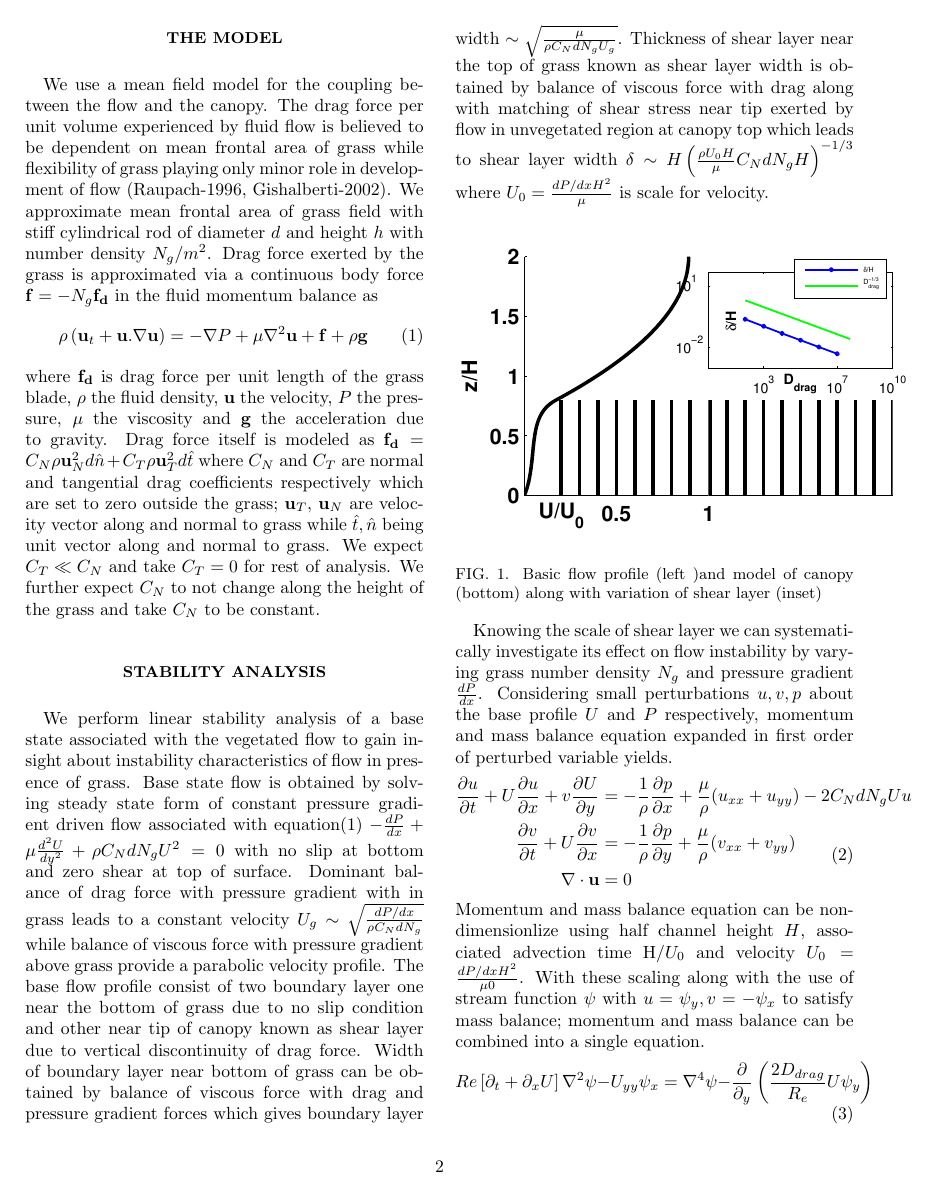
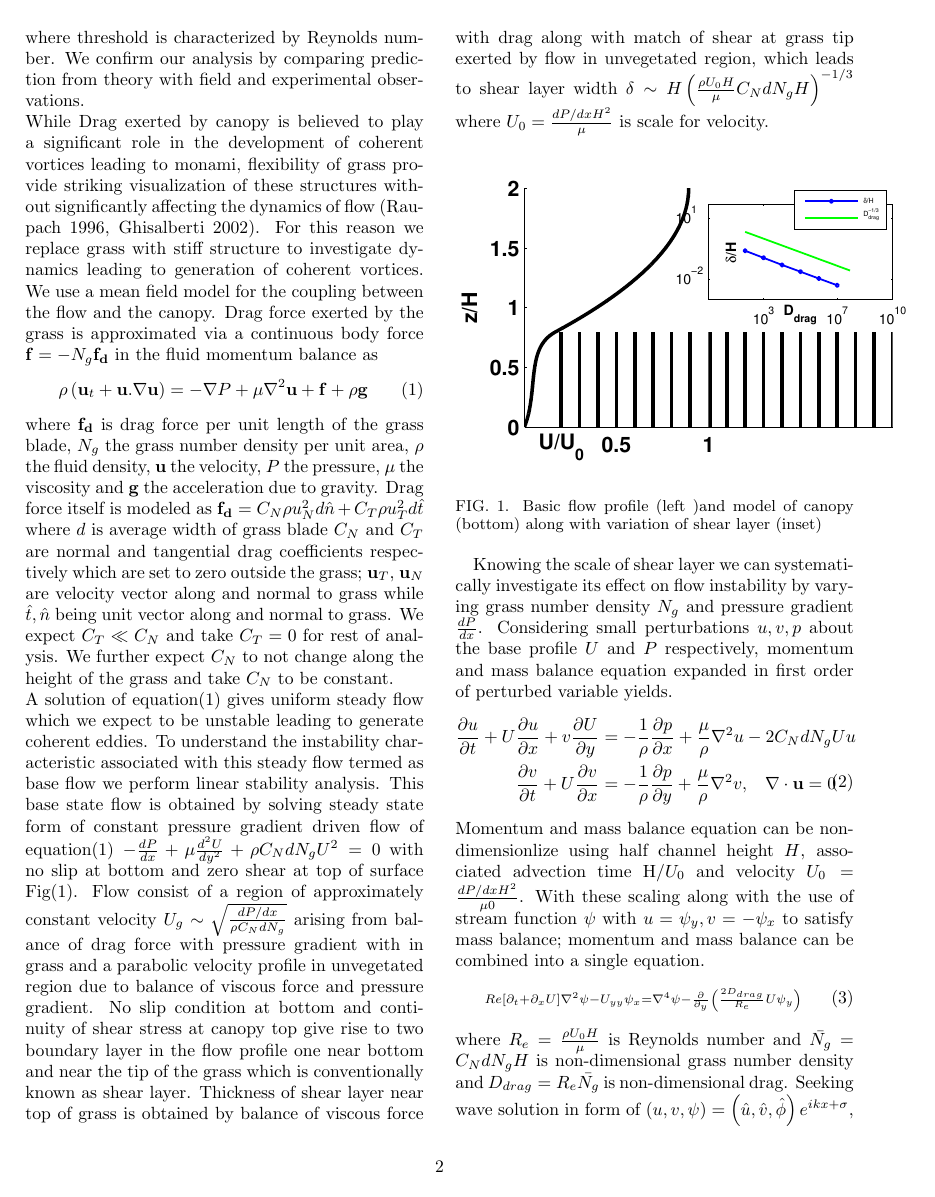
Before and after one commit to shreyasmandre/swayings-on-weed, a LaTeX paper (Paper/grass.tex): page 2 of 3. Compiled offline with pdfLaTeX; an older LaTeX class or package is replaced by its successor.

Commit message:
updated-Jan17

```diff
--- a/Paper/grass.tex
+++ b/Paper/grass.tex
@@ -96,7 +96,12 @@ characterized by Reynolds number. We confirm our analysis by comparing predictio
-\section{The model}
-We use a mean field model for the coupling between the flow and the canopy. The drag force per unit volume experienced by fluid flow is believed to be dependent on
-mean frontal area of grass while flexibility of grass playing only minor role in development of flow (Raupach-1996, Gishalberti-2002).
-We approximate mean frontal area of grass field with stiff cylindrical rod of diameter $d$ and height $h$ with number density $N_g/m^2$.
+%\section{The model}
+%Monami is believed to be response to strong oscillations of flow in streamwise velocity associated with coherent vortices.
+\newline
+While Drag exerted by canopy is believed to play
+a significant role in the development of coherent vortices leading to monami, flexibility of grass provide striking visualization of these structures without significantly affecting the
+dynamics of flow (Raupach 1996, Ghisalberti 2002). For this reason we replace grass with stiff structure to investigate dynamics leading to generation of
+coherent vortices. We use a mean field model for the coupling between the flow and the canopy.
+%The drag force per unit volume experienced by fluid flow is believed to be dependent on
+%mean frontal area of grass. We approximate mean frontal area of grass field of height $h$ with $dN_g/m^2$. Where $d$ is average width of grass and $N_g$ the grass number density per unit area
 Drag force exerted by the grass is approximated via a continuous body force $\mathbf{f}=-N_g\mathbf{f_d}$ in the fluid momentum balance as
 %We propose a fully coupled model in order to comprehend dynamics of canopy and fluid flow, drag force excerted by grasses is
 %taken as an additional body force in momentum equation of fluid. We approximate presence of grass via continuous field whose shape at any location is approximated as averaged
@@ -108,53 +113,40 @@ Drag force exerted by the grass is approximated via a continuous body force $\ma
 %\begin{equation}
 % \mathbf{f}=-N\mathbf{f_{d}}
 %\end{equation}
-where $\mathbf{f_{d}}$ is drag force per unit length of the grass blade, $\rho$ the fluid density, $\mathbf{u}$ the velocity, $P$ the pressure, $\mu$ the viscosity and $\mathbf{g}$
-the acceleration due to gravity. Drag force itself is modeled as $\mathbf{f_{d}}=C_N \rho\bu_{N}^{2}d\hat{n}+C_{T}\rho\bu_{T}^{2}d\hat{t}$ where
+where $\mathbf{f_{d}}$ is drag force per unit length of the grass blade, $N_g$ the grass number density per unit area, $\rho$ the fluid density, $\mathbf{u}$ the velocity,
+$P$ the pressure, $\mu$ the viscosity and $\mathbf{g}$ the acceleration due to gravity. Drag force itself is modeled
+as $\mathbf{f_{d}}=C_N \rho u_{N}^{2}d\hat{n}+C_{T}\rho u_{T}^{2}d\hat{t}$ where $d$ is average width of grass blade
 $C_{N}$ and $C_{T}$ are normal and tangential drag coefficients respectively which are set to zero outside the grass; $\bu_{T}$, $\bu_{N}$ are velocity vector along and
 normal to grass while $\hat{t},\hat{n}$ being unit vector along and normal to grass. We expect $C_T \ll C_N$ and take $C_T=0$ for rest of analysis. We further expect $C_N$ to
 not change along the height of the grass and take $C_N$ to be constant.
 %\begin{equation}
 % \mathbf{f_{d}}=C_N \rho\bu_{N}^{2}d\hat{n}+C_{T}\rho\bu_{T}^{2}d\hat{t}
 %\end{equation}\
-
-
 %\begin{equation}
 %\begin{split}
 % \frac{\del}{\del s}\left(T\hat{t}+N\hat{n}\right) & +\mathbf{f_{d}}+\mathbf{f_{buoy}} = 0\\
 % \frac{\del M}{\del s}&-N = 0\\
 % M &= B\kappa
 %\end{split}
-
 %\end{equation}
 %where $C_{N}$ and $C_{T}$ are normal and tangential drag coefficients respectively; $\bu_{T}$, $\bu_{N}$ are velocity vector along and normal to grass.
-
-%\begin{center}
-%\begin{figure}[ht]
-%\begin{minipage}[b]{5cm}
-%\begin{center}
-%\centering
-% \includegraphics[width=4.0cm,height=4.0cm]{Grass_orientation}
-%\caption{Typical grass orientation}
-%\end{minipage}
-%\hspace{1.0cm}
-%\begin{minipage}[b]{5cm}
-%\centering
-% \includegraphics[width=5.0cm,height=5.5cm]{Grass_orientation2}
-%\caption{Forces and moment on a section of grass}
-%\end{minipage}
-%\end{figure}
-%\end{center}
-%For flexible grass whose bending stiffness is really low, we assume that monami/honami is response to oscillations in flow velocity of fluid. In that case we can safely ignore
-%set of equation(3).
-\section{Stability Analysis}
-We perform linear stability analysis of a base state associated with the vegetated flow to gain insight about instability characteristics of flow in presence of grass.
-Base state flow is obtained by solving steady state form of constant pressure gradient driven flow associated with equation(1)
-$-\frac{dP}{dx}+\mu\frac{d^2U}{dy^2}+\rho C_N d N_gU^2=0$ with no slip at bottom and zero shear at top of surface. Dominant balance of drag force with pressure gradient with in
-grass leads to a constant velocity $U_g \sim \sqrt{\frac{dP/dx}{\rho C_N dN_g}}$ while balance of viscous force with pressure gradient above grass provide a parabolic velocity profile.
-The base flow profile consist of two boundary layer one near the bottom of grass due to no slip condition and other near tip of canopy known as shear layer due to vertical discontinuity
-of drag force. Width of boundary layer near bottom of grass can be obtained by balance of viscous force with drag and pressure gradient forces which gives boundary layer
-width $\sim \sqrt{\frac{\mu}{\rho C_NdN_g U_g}}$. Thickness of shear layer near the top of grass known as shear layer width is obtained by balance of viscous force
-with drag along with matching of shear stress near tip exerted by flow in unvegetated region at canopy top which leads to shear layer
+%\section{Stability Analysis}
+\newline
+A solution of equation(1) gives uniform steady flow which we expect to be unstable leading to generate coherent eddies. To understand the instability characteristic associated with this
+steady flow termed as base flow we perform linear stability analysis.
+%We perform linear stability analysis of a base state associated with the vegetated flow to gain insight about instability characteristics of flow in presence of grass.
+This base state flow is obtained by solving steady state form of constant pressure gradient driven flow of equation(1)
+$-\frac{dP}{dx}+\mu\frac{d^2U}{dy^2}+\rho C_N d N_gU^2=0$ with no slip at bottom and zero shear at top of surface Fig(1). Flow consist of a region of approximately constant velocity
+$U_g \sim \sqrt{\frac{dP/dx}{\rho C_N dN_g}}$ arising from balance of drag force with pressure gradient with in grass and a parabolic velocity profile in unvegetated region due to
+balance of viscous force and pressure gradient. No slip condition at bottom and continuity of shear stress at canopy top give rise to two boundary layer in the flow profile one
+near bottom and near the tip of the grass which is conventionally known as shear layer.
+%eads to a
+%constant velocity $U_g \sim \sqrt{\frac{dP/dx}{\rho C_N dN_g}}$ while balance of viscous force with pressure gradient above grass provide a parabolic velocity profile.
+%The base flow profile consist of two boundary layer one near the bottom of grass due to no slip condition and other near tip of canopy known as shear layer due to vertical discontinuity
+%of drag force. Width of boundary layer near bottom of grass can be obtained by balance of viscous force with drag and pressure gradient forces which gives boundary layer
+%width $\sim \sqrt{\frac{\mu}{\rho C_NdN_g U_g}}$.
+Thickness of shear layer near top of grass is obtained by balance of viscous force
+with drag along with match of shear at grass tip exerted by flow in unvegetated region, which leads to shear layer
 width $\delta \sim  H\left(\frac{\rho U_0 H}{\mu} C_N d N_g H\right)^{-1/3}$ where $U_0 = \frac{dP/dxH^2}{\mu}$ is scale for velocity.
 
 \begin{figure}[htb!]
@@ -165,11 +157,14 @@ Knowing the scale of shear layer we can systematically investigate its effect on
 by varying grass number density $N_g$ and pressure gradient $\frac{dP}{dx}$. Considering small perturbations $u, v, p$ about the base profile $U$ and $P$
 respectively, momentum and mass balance equation expanded in first order of perturbed variable yields.
 \begin{equation}
+%\scriptstyle{
 \begin{split}
- \frac{\del u}{\del t}+U\frac{\del u}{\del x}+v\frac{\del U}{\del y} &= -\frac{1}{\rho}\frac{\del p}{\del x}+\frac{\mu}{\rho}(u_{xx}+u_{yy})-2C_{N}dN_{g}Uu\\
- \frac{\del v}{\del  t}+ U\frac{\del v}{\del x} &= -\frac{1}{\rho}\frac{\del p}{\del y}+\frac{\mu}{\rho}(v_{xx}+v_{yy})\\
- \nabla\cdot \bu &= 0
+ %u_t+Uu_x+vU_y &= \frac{1}{\rho}p_x+\frac{\mu}{\rho}\left(u_xx+u_yy \right) -2C_NdN_gUu\\
+\frac{\del u}{\del t}+U\frac{\del u}{\del x}+v\frac{\del U}{\del y} &= -\frac{1}{\rho}\frac{\del p}{\del x}+\frac{\mu}{\rho}\nabla^2u-2C_{N}dN_{g}Uu\\
+\frac{\del v}{\del  t}+ U\frac{\del v}{\del x} &= -\frac{1}{\rho}\frac{\del p}{\del y}+\frac{\mu}{\rho}\nabla^2v, \hspace{0.3cm} \nabla\cdot\bu=0\\
+ %\nabla\cdot \bu &= 0
 \end{split}
+%}
 \end{equation}
 %In most of recent work on honami/monami base profile have been approximated to a plane mixing layer profile having inflection point near top of canopy, It is also argued that
 %It is instability associated with inflection of mean velocity which is responsible for coherent eddies traveling on top of canopies. In our calculation we get base velocity
@@ -184,4 +179,5 @@ Momentum and mass balance equation can be non-dimensionlize using half channel h
 With these scaling along with the use of stream function $\psi$ with $u = \psi_{y}, v= -\psi_x$ to satisfy mass balance; momentum and mass balance can be combined
 into a single equation.
 \begin{equation}
+\scriptstyle{
 Re\left[\del_t+\del_x U \right]\grad^2\psi - U_{yy}\psi_x = \grad^4\psi-\frac{\del}{\del_y}\left(\frac{2D_{drag}}{R_e}U\psi_y\right)
```
Also changed, not shown: Paper/grass.tex (57 more changed lines), 2 other files.
